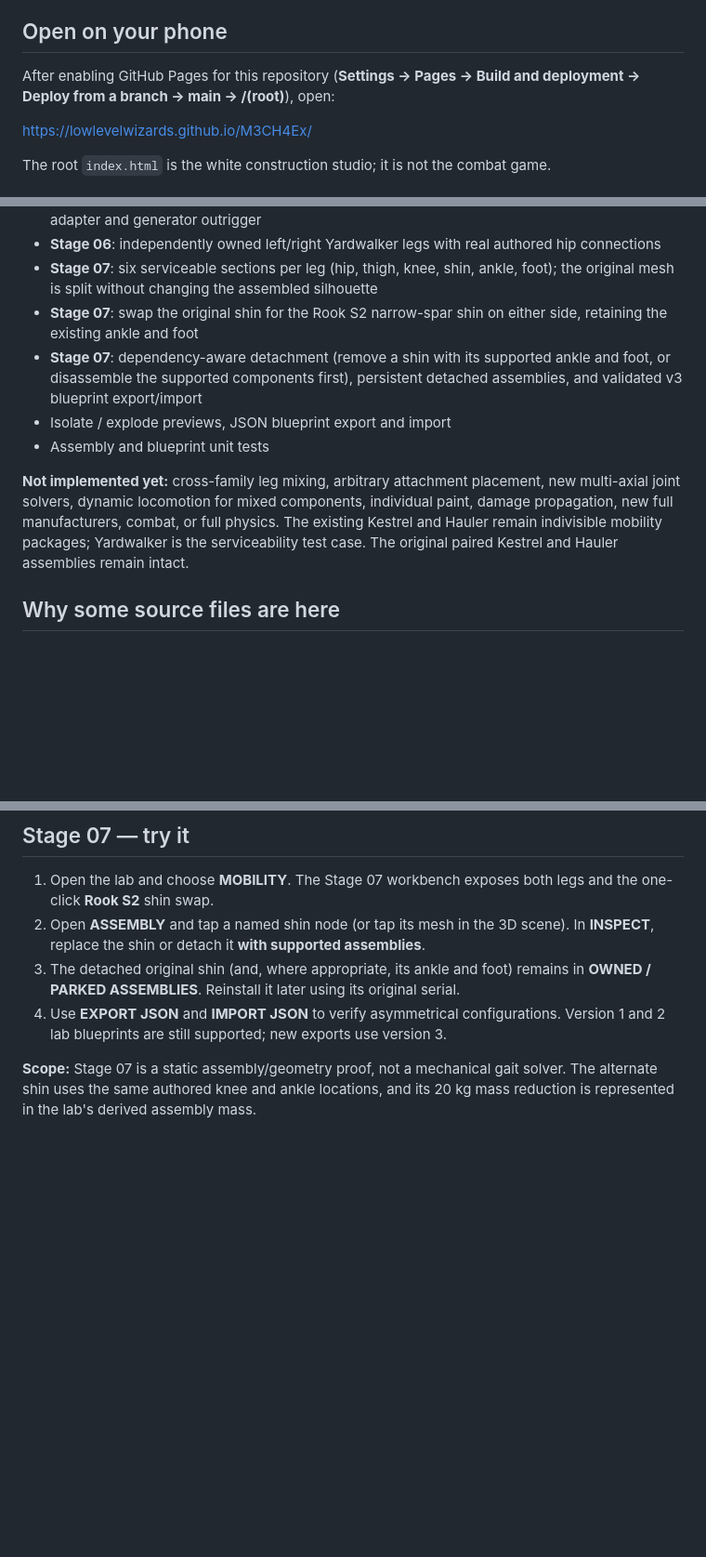
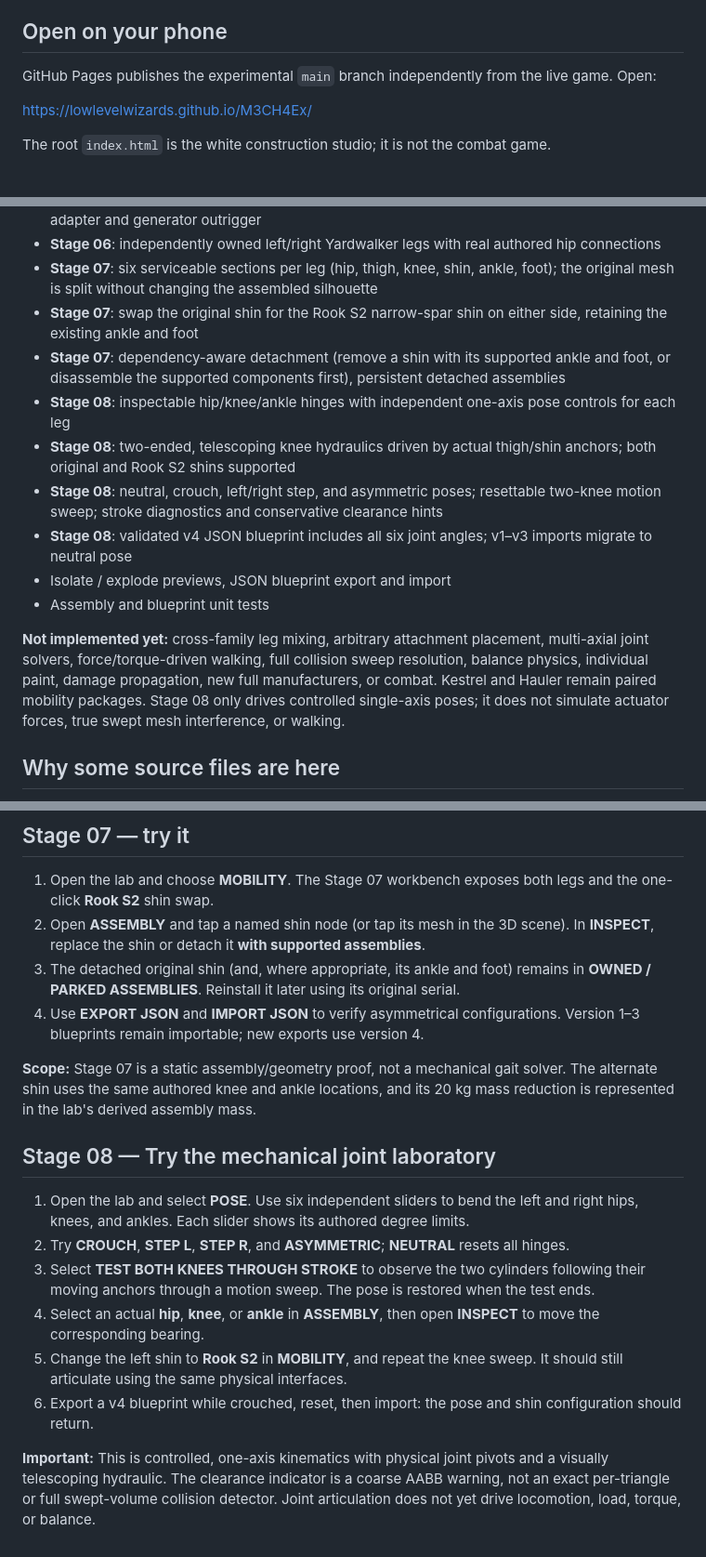
Before and after one commit to lowlevelwizards/M3CH4Ex, a Markdown page: README.md, 3 parts joined by grey strips. Shown at 93% size. GitHub-like rendering; blank space fills up the shorter version.

Commit message:
Stage 08: document mechanical joint laboratory, actuator behavior, limits and test procedure

```diff
--- a/README.md
+++ b/README.md
@@ -4,7 +4,7 @@ Independent, experimental modular-mech construction workspace. The original M3CH
 
 ## Open on your phone
 
-After enabling GitHub Pages for this repository (**Settings → Pages → Build and deployment → Deploy from a branch → main → /(root)**), open:
+GitHub Pages publishes the experimental `main` branch independently from the live game. Open:
 
 https://lowlevelwizards.github.io/M3CH4Ex/
 
@@ -19,11 +19,15 @@ The root `index.html` is the white construction studio; it is not the combat gam
 - **Stage 06**: independently owned left/right Yardwalker legs with real authored hip connections
 - **Stage 07**: six serviceable sections per leg (hip, thigh, knee, shin, ankle, foot); the original mesh is split without changing the assembled silhouette
 - **Stage 07**: swap the original shin for the Rook S2 narrow-spar shin on either side, retaining the existing ankle and foot
-- **Stage 07**: dependency-aware detachment (remove a shin with its supported ankle and foot, or disassemble the supported components first), persistent detached assemblies, and validated v3 blueprint export/import
+- **Stage 07**: dependency-aware detachment (remove a shin with its supported ankle and foot, or disassemble the supported components first), persistent detached assemblies
+- **Stage 08**: inspectable hip/knee/ankle hinges with independent one-axis pose controls for each leg
+- **Stage 08**: two-ended, telescoping knee hydraulics driven by actual thigh/shin anchors; both original and Rook S2 shins supported
+- **Stage 08**: neutral, crouch, left/right step, and asymmetric poses; resettable two-knee motion sweep; stroke diagnostics and conservative clearance hints
+- **Stage 08**: validated v4 JSON blueprint includes all six joint angles; v1–v3 imports migrate to neutral pose
 - Isolate / explode previews, JSON blueprint export and import
 - Assembly and blueprint unit tests
 
-**Not implemented yet:** cross-family leg mixing, arbitrary attachment placement, new multi-axial joint solvers, dynamic locomotion for mixed components, individual paint, damage propagation, new full manufacturers, combat, or full physics. The existing Kestrel and Hauler remain indivisible mobility packages; Yardwalker is the serviceability test case. The original paired Kestrel and Hauler assemblies remain intact.
+**Not implemented yet:** cross-family leg mixing, arbitrary attachment placement, multi-axial joint solvers, force/torque-driven walking, full collision sweep resolution, balance physics, individual paint, damage propagation, new full manufacturers, or combat. Kestrel and Hauler remain paired mobility packages. Stage 08 only drives controlled single-axis poses; it does not simulate actuator forces, true swept mesh interference, or walking.
 
 ## Why some source files are here
 
@@ -40,6 +44,17 @@ Use a local HTTP server to preview ES modules, or GitHub Pages. There is no bund
 1. Open the lab and choose **MOBILITY**. The Stage 07 workbench exposes both legs and the one-click **Rook S2** shin swap.
 2. Open **ASSEMBLY** and tap a named shin node (or tap its mesh in the 3D scene). In **INSPECT**, replace the shin or detach it **with supported assemblies**.
 3. The detached original shin (and, where appropriate, its ankle and foot) remains in **OWNED / PARKED ASSEMBLIES**. Reinstall it later using its original serial.
-4. Use **EXPORT JSON** and **IMPORT JSON** to verify asymmetrical configurations. Version 1 and 2 lab blueprints are still supported; new exports use version 3.
+4. Use **EXPORT JSON** and **IMPORT JSON** to verify asymmetrical configurations. Version 1–3 blueprints remain importable; new exports use version 4.
 
 **Scope:** Stage 07 is a static assembly/geometry proof, not a mechanical gait solver. The alternate shin uses the same authored knee and ankle locations, and its 20 kg mass reduction is represented in the lab's derived assembly mass.
+
+## Stage 08 — Try the mechanical joint laboratory
+
+1. Open the lab and select **POSE**. Use six independent sliders to bend the left and right hips, knees, and ankles. Each slider shows its authored degree limits.
+2. Try **CROUCH**, **STEP L**, **STEP R**, and **ASYMMETRIC**; **NEUTRAL** resets all hinges.
+3. Select **TEST BOTH KNEES THROUGH STROKE** to observe the two cylinders following their moving anchors through a motion sweep. The pose is restored when the test ends.
+4. Select an actual **hip**, **knee**, or **ankle** in **ASSEMBLY**, then open **INSPECT** to move the corresponding bearing.
+5. Change the left shin to **Rook S2** in **MOBILITY**, and repeat the knee sweep. It should still articulate using the same physical interfaces.
+6. Export a v4 blueprint while crouched, reset, then import: the pose and shin configuration should return.
+
+**Important:** This is controlled, one-axis kinematics with physical joint pivots and a visually telescoping hydraulic. The clearance indicator is a coarse AABB warning, not an exact per-triangle or full swept-volume collision detector. Joint articulation does not yet drive locomotion, load, torque, or balance.
```
